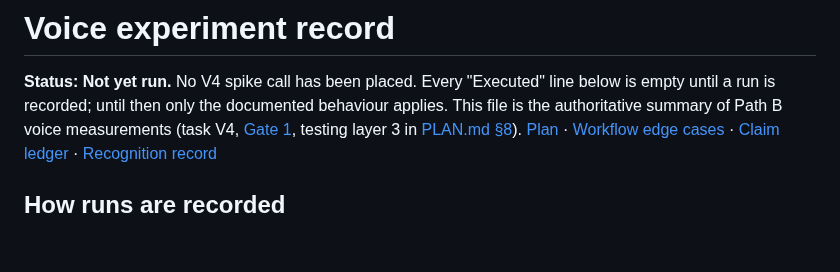
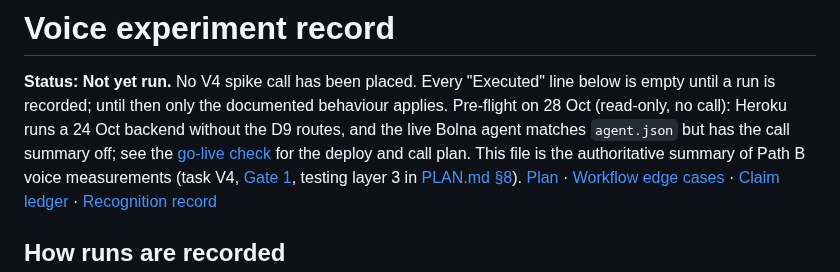
Before and after one commit to BishalJena/ishara, a Markdown page: docs/experiments/voice.md, the part around the change. Rendered like a GitHub page; blank space fills up the shorter version.

Commit message:
docs(voice): note the 28 Oct pre-flight before the first call

```diff
--- a/docs/experiments/voice.md
+++ b/docs/experiments/voice.md
@@ -2,6 +2,9 @@
 
 **Status: Not yet run.** No V4 spike call has been placed. Every "Executed" line below
 is empty until a run is recorded; until then only the documented behaviour applies.
+Pre-flight on 28 Oct (read-only, no call): Heroku runs a 24 Oct backend without the D9
+routes, and the live Bolna agent matches `agent.json` but has the call summary off; see the
+[go-live check](../status/2026-10-28-live.md) for the deploy and call plan.
 This file is the authoritative summary of Path B voice measurements (task V4,
 [Gate 1](../../PLAN.md#7-gates-go--no-go), testing layer 3 in
 [PLAN.md §8](../../PLAN.md#8-testing-plan)). [Plan](../../PLAN.md) ·
```
